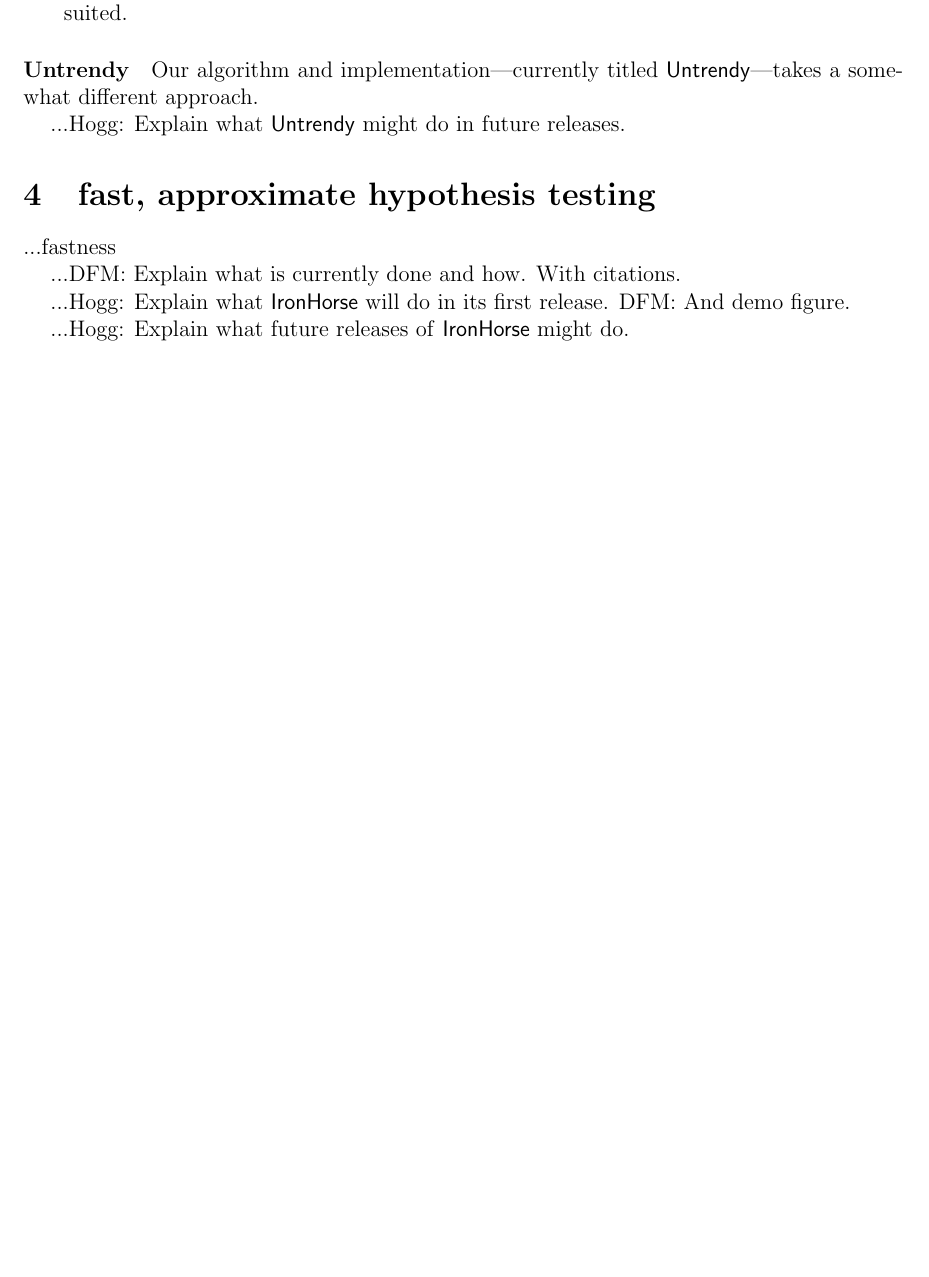
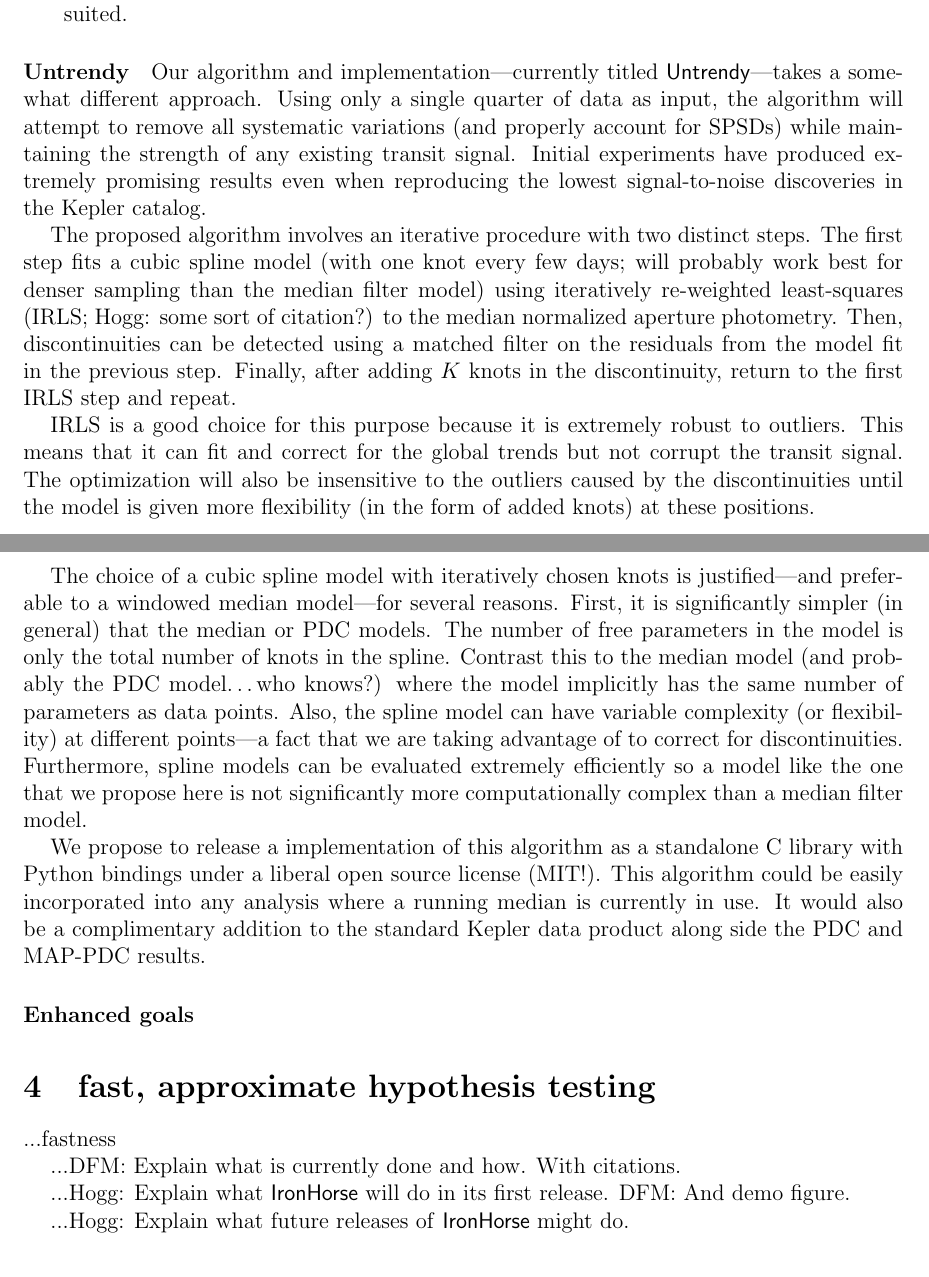
Before and after one commit to davidwhogg/smartcard, a LaTeX document (document/description.tex): part of page 3 of 6 before the commit and two parts of pages 3 and 4 of 7 after it, the two joined at a grey line, cut so that both start at the same text, the shorter picture padded with empty space. Compiled offline with pdfLaTeX.

Commit message:
full description and justification of untrendy algorithm

```diff
--- a/document/description.tex
+++ b/document/description.tex
@@ -180,8 +180,56 @@ algorithm is probably better suited.
 \paragraph{Untrendy}
 Our algorithm and implementation---currently titled \Untrendy---takes a
 somewhat different approach.
+Using only a single quarter of data as input, the algorithm will attempt to
+remove all systematic variations (and properly account for SPSDs) while
+maintaining the strength of any existing transit signal.
+Initial experiments have produced extremely promising results even when
+reproducing the lowest signal-to-noise discoveries in the Kepler catalog.
 
-...Hogg:  Explain what \Untrendy\ might do in future releases.
+The proposed algorithm involves an iterative procedure with two distinct
+steps.
+The first step fits a cubic spline model (with one knot every few days; will
+probably work best for denser sampling than the median filter model) using
+iteratively re-weighted least-squares (IRLS;\ Hogg: some sort of citation?) to
+the median normalized aperture photometry.
+Then, discontinuities can be detected using a matched filter on the residuals
+from the model fit in the previous step.
+Finally, after adding $K$ knots in the discontinuity, return to the first IRLS
+step and repeat.
+
+IRLS is a good choice for this purpose because it is extremely robust to
+outliers.
+This means that it can fit and correct for the global trends but not corrupt
+the transit signal.
+The optimization will also be insensitive to the outliers caused by the
+discontinuities until the model is given more flexibility (in the form of
+added knots) at these positions.
+
+The choice of a cubic spline model with iteratively chosen knots is
+justified---and preferable to a windowed median model---for several reasons.
+First, it is significantly simpler (in general) that the median or PDC models.
+The number of free parameters in the model is only the total number of knots
+in the spline.
+Contrast this to the median model (and probably the PDC model\ldots who
+knows?) where the model implicitly has the same number of parameters as
+data points.
+Also, the spline model can have variable complexity (or flexibility) at
+different points---a fact that we are taking advantage of to correct for
+discontinuities.
+Furthermore, spline models can be evaluated extremely efficiently so a model
+like the one that we propose here is not significantly more computationally
+complex than a median filter model.
+
+We propose to release a implementation of this algorithm as a standalone C
+library with Python bindings under a liberal open source license (MIT!).
+This algorithm could be easily incorporated into any analysis where a running
+median is currently in use.
+It would also be a complimentary addition to the standard Kepler data
+product along side the PDC and MAP-PDC results.
+
+
+\paragraph{Enhanced goals}
+
 
 \begin{figure}[p]
 \includegraphics[width=\textwidth]{figures/untrend_data.pdf}
```
